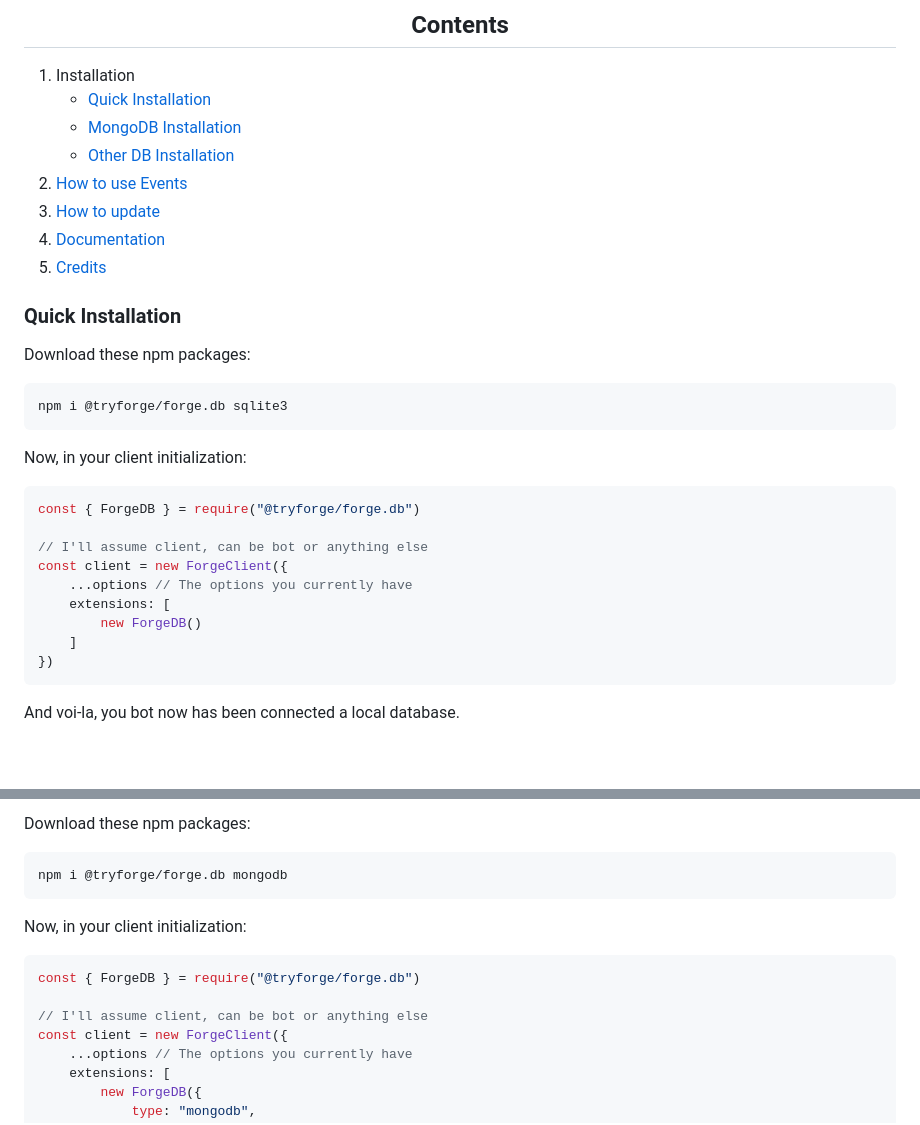
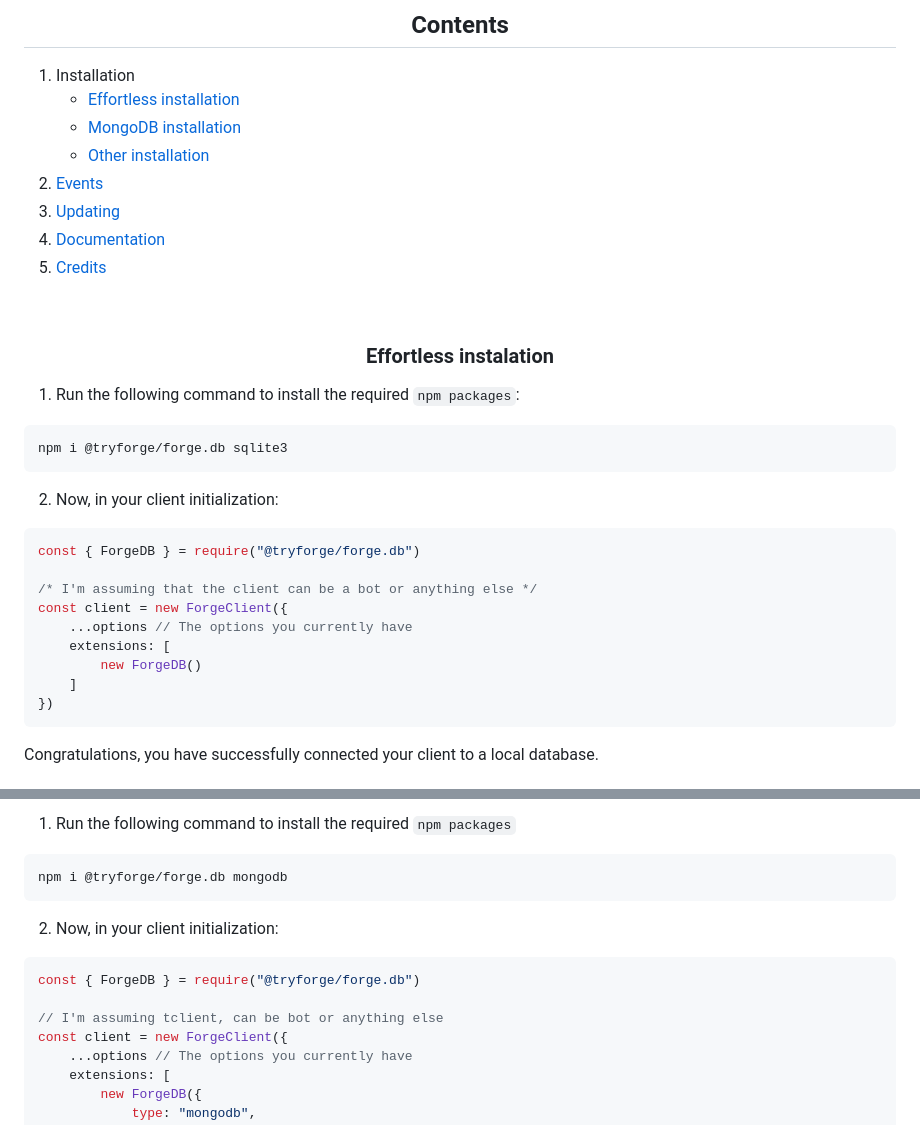
Before and after one commit to tryforge/ForgeDB, a Markdown page: README.md, 2 parts joined by grey strips. Drawn GitHub-style; blank space fills up the shorter version.

Commit message:
Update README.md
again will do later

````diff
--- a/README.md
+++ b/README.md
@@ -3,26 +3,25 @@
 [![@tryforge/forgescript](https://img.shields.io/github/package-json/v/tryforge/ForgeScript/main?label=@tryforge/forgescript&color=5c16d4)](https://github.com/tryforge/ForgeScript/)
 [![Discord](https://img.shields.io/discord/739934735387721768?logo=discord)](https://discord.gg/hcJgjzPvqb)<h2 align="center">Contents</h2>
 1. Installation
-    - [Quick Installation](#quick-installation)
-    - [MongoDB Installation](#mongodb-installation)
-    - [Other DB Installation](#other-db-installation)
-2. [How to use Events](#how-to-use-events)
-3. [How to update](https://github.com/tryforge/ForgeDB/blob/main/guides/how-to-update.md)
-4. [Documentation](https://docs.botforge.org/p/ForgeDB/)
-5. [Credits](#credits)
+   - [Effortless installation](#effortless-installation)
+   - [MongoDB installation](#mongodb-installation)
+   - [Other installation](#other-installation)
+3. [Events](#events)
+4. [Updating](https://github.com/tryforge/ForgeDB/blob/main/guides/how-to-update.md)
+5. [Documentation](https://docs.botforge.org/p/ForgeDB/)
+6. [Credits](#credits)
+<br>
+<h3 align="center">Effortless instalation</h3>
 
-### Quick Installation
-
-Download these npm packages:
+1. Run the following command to install the required `npm packages`:
 ```bash
 npm i @tryforge/forge.db sqlite3
 ```
-
-Now, in your client initialization:
-```ts
+2. Now, in your client initialization:
+```js
 const { ForgeDB } = require("@tryforge/forge.db")
 
-// I'll assume client, can be bot or anything else
+/* I'm assuming that the client can be a bot or anything else */
 const client = new ForgeClient({
     ...options // The options you currently have
     extensions: [
@@ -30,5 +29,5 @@ const client = new ForgeClient({
     ]
 })
 ```
-And voi-la, you bot now has been connected a local database.
+Congratulations, you have successfully connected your client to a local database.
 
@@ -36,14 +35,13 @@ And voi-la, you bot now has been connected a local database.
 
-Download these npm packages:
+1. Run the following command to install the required `npm packages`
 ```bash
 npm i @tryforge/forge.db mongodb
 ```
-
-Now, in your client initialization:
-```ts
+2. Now, in your client initialization:
+```js
 const { ForgeDB } = require("@tryforge/forge.db")
 
-// I'll assume client, can be bot or anything else
+// I'm assuming tclient, can be bot or anything else
 const client = new ForgeClient({
     ...options // The options you currently have
     extensions: [
````
Also changed, not shown: other parts of README.md (+1 -1 lines).
